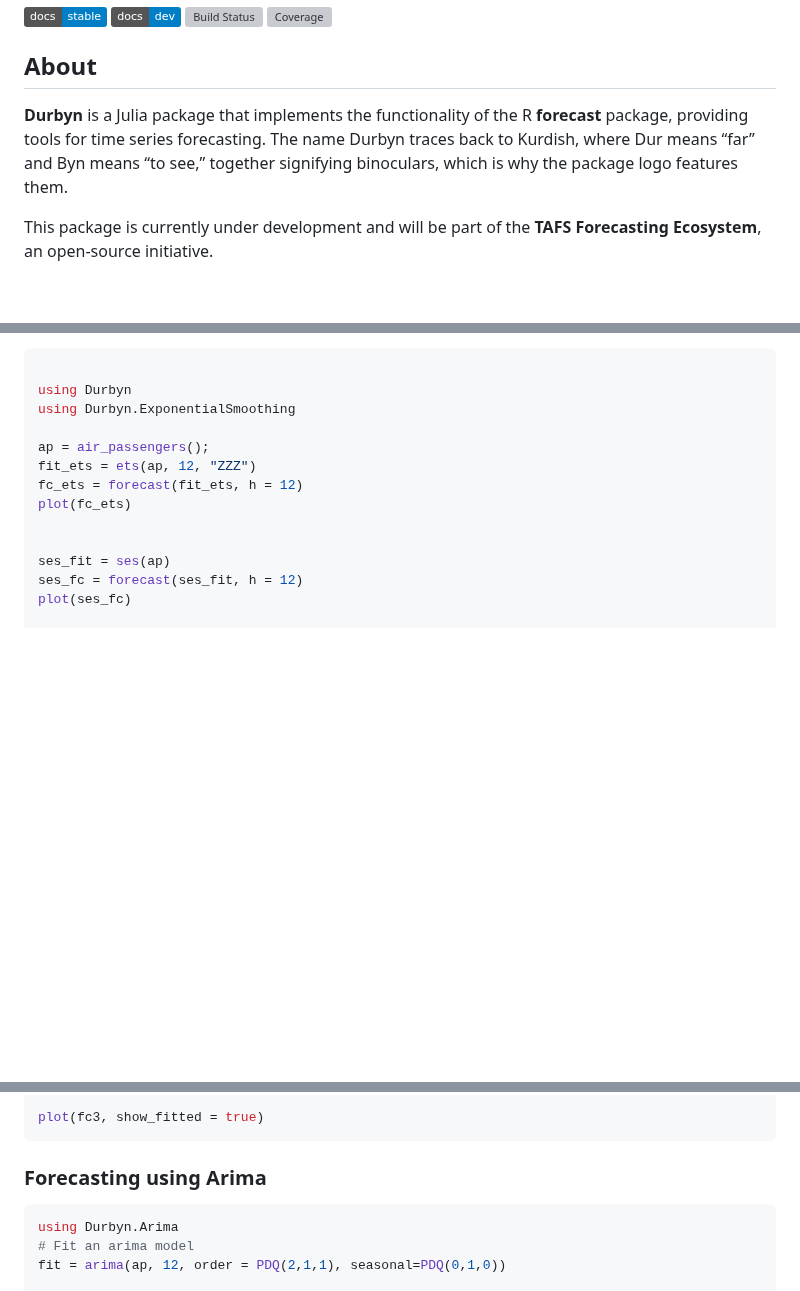
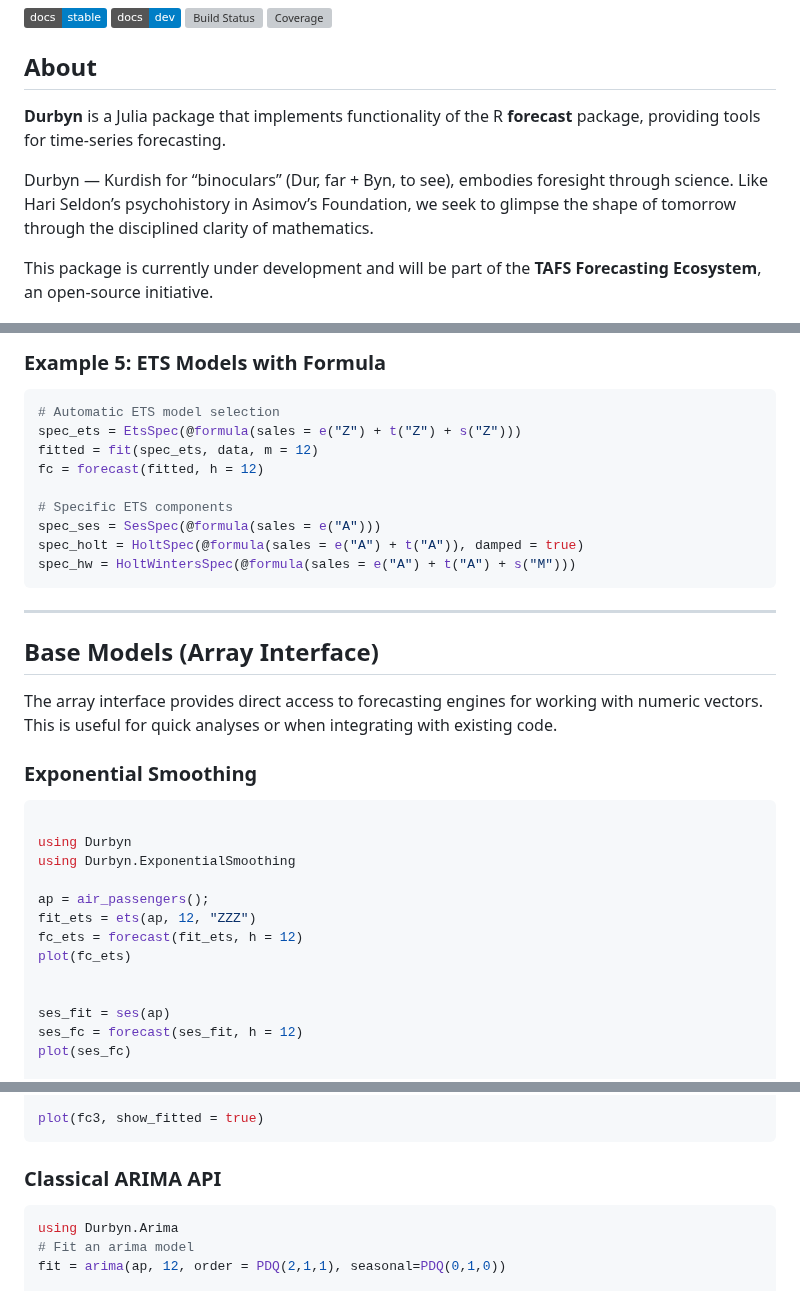
Before and after one commit to taf-society/Durbyn.jl, a Markdown page: README.md, 3 parts joined by grey strips. Rendered like a GitHub page; badges without logos; blank space fills up the shorter version; grey boxes are pictures that could not be loaded.

````diff
--- a/README.md
+++ b/README.md
@@ -8,7 +8,9 @@
 
 ## About
 
-**Durbyn** is a Julia package that implements the functionality of the R **forecast** package, providing tools for time series forecasting. The name Durbyn traces back to Kurdish, where Dur means “far” and Byn means “to see,” together signifying binoculars, which is why the package logo features them.
+**Durbyn** is a Julia package that implements functionality of the R **forecast** package, providing tools for time-series forecasting.
+
+Durbyn — Kurdish for “binoculars” (Dur, far + Byn, to see), embodies foresight through science. Like Hari Seldon’s psychohistory in Asimov’s Foundation, we seek to glimpse the shape of tomorrow through the disciplined clarity of mathematics.
 
 This package is currently under development and will be part of the **TAFS Forecasting Ecosystem**, an open-source initiative.
 
@@ -45,3 +213,24 @@ Pkg.add(url="https://github.com/taf-society/Durbyn.jl")
+### Example 5: ETS Models with Formula
+
+```julia
+# Automatic ETS model selection
+spec_ets = EtsSpec(@formula(sales = e("Z") + t("Z") + s("Z")))
+fitted = fit(spec_ets, data, m = 12)
+fc = forecast(fitted, h = 12)
+
+# Specific ETS components
+spec_ses = SesSpec(@formula(sales = e("A")))
+spec_holt = HoltSpec(@formula(sales = e("A") + t("A")), damped = true)
+spec_hw = HoltWintersSpec(@formula(sales = e("A") + t("A") + s("M")))
+```
+
+---
+
+## Base Models (Array Interface)
+
+The array interface provides direct access to forecasting engines for working with numeric vectors. This is useful for quick analyses or when integrating with existing code.
+
+### Exponential Smoothing
 
 ``` julia
 
@@ -124,7 +313,7 @@ fitted(fc3)
 plot(fc3, show_fitted = true)
 ```
 
-### Forecasting using Arima
+### Classical ARIMA API
 
 ``` julia
 using Durbyn.Arima
````
Also changed, not shown: other parts of README.md (+170 -6 lines).
